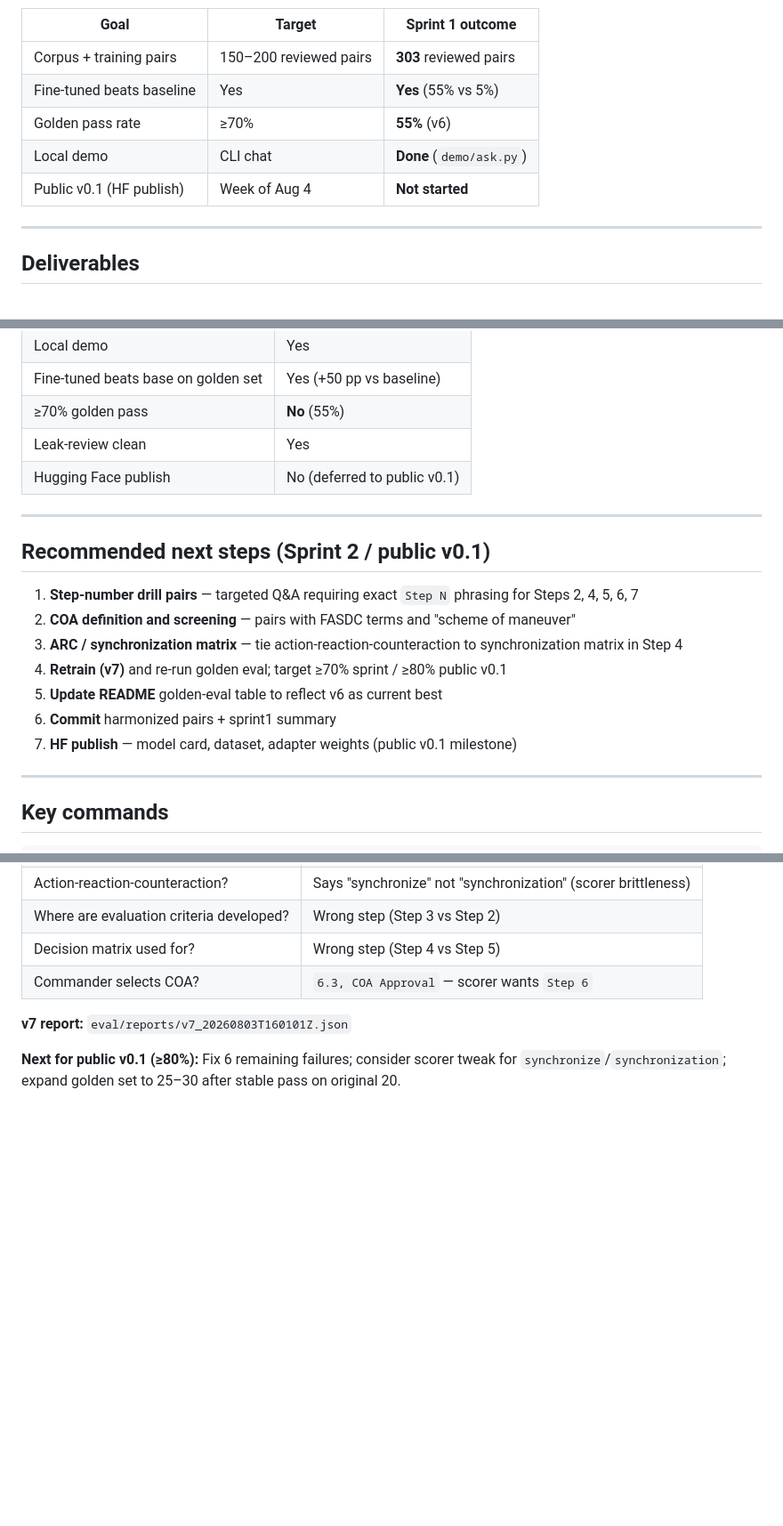
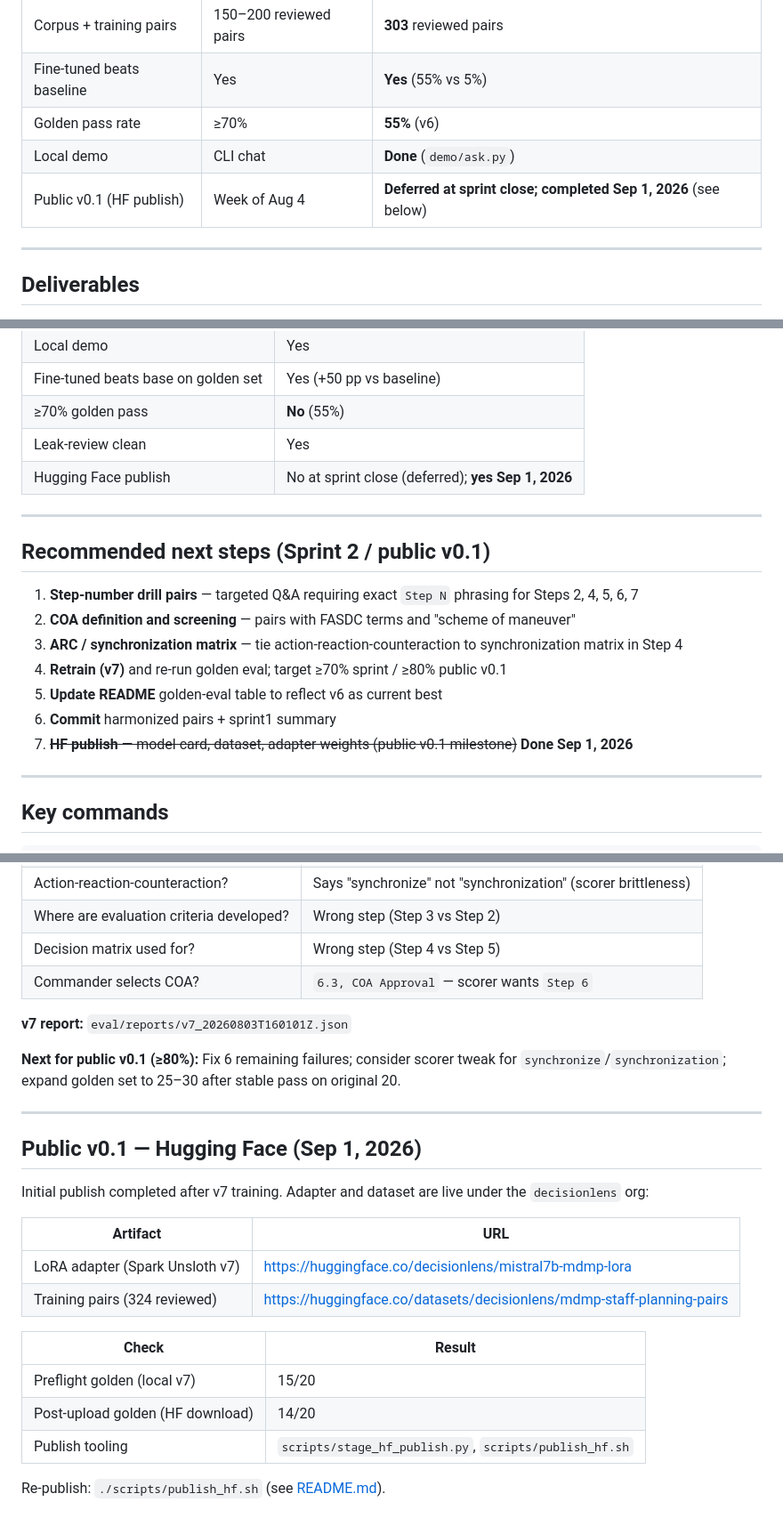
Before and after one commit to dlens/mdmp-assistant, a Markdown page: eval/sprint1-summary.md, 3 parts joined by grey strips. Shown at 89% size. Rendered like a GitHub page; blank space fills up the shorter version.

```diff
--- a/eval/sprint1-summary.md
+++ b/eval/sprint1-summary.md
@@ -18,7 +18,7 @@ Sprint 1 delivered a working fine-tuning and evaluation pipeline, a 303-pair rev
 | Fine-tuned beats baseline | Yes | **Yes** (55% vs 5%) |
 | Golden pass rate | ≥70% | **55%** (v6) |
 | Local demo | CLI chat | **Done** (`demo/ask.py`) |
-| Public v0.1 (HF publish) | Week of Aug 4 | **Not started** |
+| Public v0.1 (HF publish) | Week of Aug 4 | **Deferred at sprint close; completed Sep 1, 2026** (see below) |
 
 ---
 
@@ -176,7 +176,7 @@ From `train/config.yaml`:
 | Fine-tuned beats base on golden set | Yes (+50 pp vs baseline) |
 | ≥70% golden pass | **No** (55%) |
 | Leak-review clean | Yes |
-| Hugging Face publish | No (deferred to public v0.1) |
+| Hugging Face publish | No at sprint close (deferred); **yes Sep 1, 2026** |
 
 ---
 
@@ -188,7 +188,7 @@ From `train/config.yaml`:
 4. **Retrain (v7)** and re-run golden eval; target ≥70% sprint / ≥80% public v0.1
 5. **Update README** golden-eval table to reflect v6 as current best
 6. **Commit** harmonized pairs + sprint1 summary
-7. **HF publish** — model card, dataset, adapter weights (public v0.1 milestone)
+7. ~~**HF publish** — model card, dataset, adapter weights (public v0.1 milestone)~~ **Done Sep 1, 2026**
 
 ---
 
@@ -246,3 +246,22 @@ python scripts/leak_review.py data/pairs.jsonl data/train.jsonl data/eval.jsonl
 **v7 report:** `eval/reports/v7_20260803T160101Z.json`
 
 **Next for public v0.1 (≥80%):** Fix 6 remaining failures; consider scorer tweak for `synchronize`/`synchronization`; expand golden set to 25–30 after stable pass on original 20.
+
+---
+
+## Public v0.1 — Hugging Face (Sep 1, 2026)
+
+Initial publish completed after v7 training. Adapter and dataset are live under the `decisionlens` org:
+
+| Artifact | URL |
+|----------|-----|
+| LoRA adapter (Spark Unsloth v7) | https://huggingface.co/decisionlens/mistral7b-mdmp-lora |
+| Training pairs (324 reviewed) | https://huggingface.co/datasets/decisionlens/mdmp-staff-planning-pairs |
+
+| Check | Result |
+|-------|--------|
+| Preflight golden (local v7) | 15/20 |
+| Post-upload golden (HF download) | 14/20 |
+| Publish tooling | `scripts/stage_hf_publish.py`, `scripts/publish_hf.sh` |
+
+Re-publish: `./scripts/publish_hf.sh` (see [README.md](../README.md#publishing)).
```
Also changed, not shown: README.md (+5 -4 lines), docs/apphub-deploy-plan.md (+3 -3 lines).
